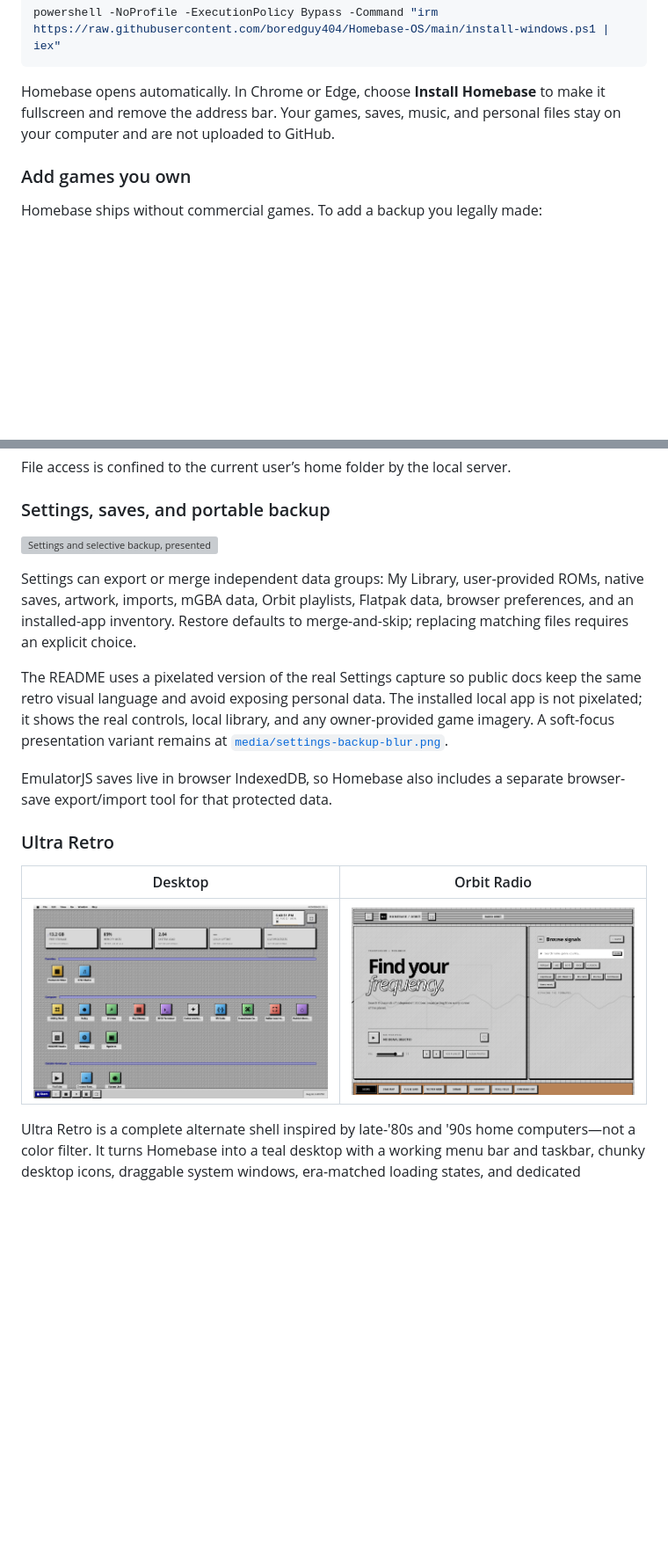
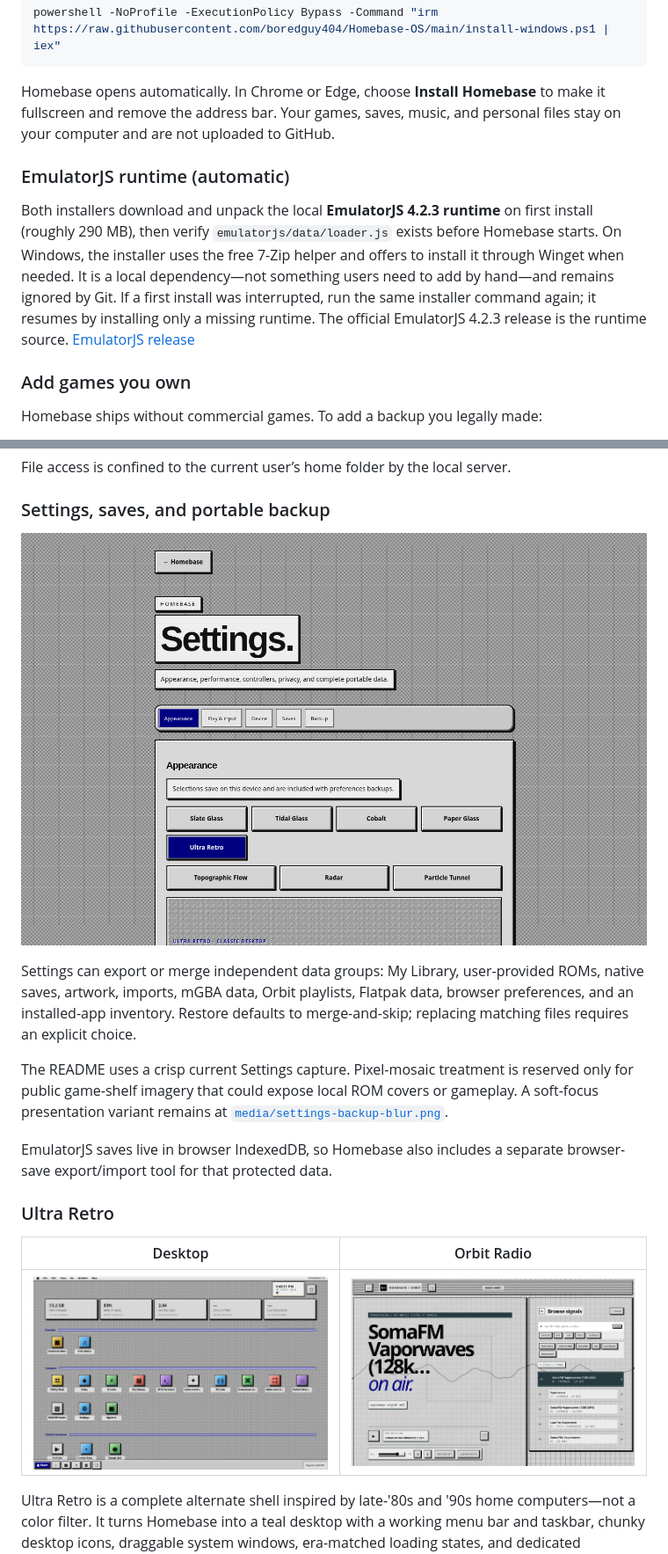
Before and after one commit to boredguy404/Homebase-OS, a Markdown page: README.md, 2 parts joined by grey strips. Shown at 88% size. Rendered like a GitHub page; pictures changed too: media/orbit-retro.png; blank space fills up the shorter version; grey boxes are pictures that could not be loaded.

Commit message:
improve local workflow and kiosk setup

````diff
--- a/README.md
+++ b/README.md
@@ -37,6 +37,10 @@ powershell -NoProfile -ExecutionPolicy Bypass -Command "irm https://raw.githubus
 ```
 
 Homebase opens automatically. In Chrome or Edge, choose **Install Homebase** to make it fullscreen and remove the address bar. Your games, saves, music, and personal files stay on your computer and are not uploaded to GitHub.
+
+### EmulatorJS runtime (automatic)
+
+Both installers download and unpack the local **EmulatorJS 4.2.3 runtime** on first install (roughly 290 MB), then verify `emulatorjs/data/loader.js` exists before Homebase starts. On Windows, the installer uses the free 7-Zip helper and offers to install it through Winget when needed. It is a local dependency—not something users need to add by hand—and remains ignored by Git. If a first install was interrupted, run the same installer command again; it resumes by installing only a missing runtime. The official EmulatorJS 4.2.3 release is the runtime source. [EmulatorJS release](https://github.com/EmulatorJS/EmulatorJS/releases)
 
 ### Add games you own
 
@@ -119,11 +125,11 @@ File access is confined to the current user’s home folder by the local server.
 
 ### Settings, saves, and portable backup
 
-![Settings and selective backup, presented with a retro pixel-mosaic privacy treatment](media/settings-backup-pixelated.png)
+![Settings and selective backup](media/settings-backup.png)
 
 Settings can export or merge independent data groups: My Library, user-provided ROMs, native saves, artwork, imports, mGBA data, Orbit playlists, Flatpak data, browser preferences, and an installed-app inventory. Restore defaults to merge-and-skip; replacing matching files requires an explicit choice.
 
-The README uses a pixelated version of the real Settings capture so public docs keep the same retro visual language and avoid exposing personal data. The installed local app is not pixelated; it shows the real controls, local library, and any owner-provided game imagery. A soft-focus presentation variant remains at [`media/settings-backup-blur.png`](media/settings-backup-blur.png).
+The README uses a crisp current Settings capture. Pixel-mosaic treatment is reserved only for public game-shelf imagery that could expose local ROM covers or gameplay. A soft-focus presentation variant remains at [`media/settings-backup-blur.png`](media/settings-backup-blur.png).
 
 EmulatorJS saves live in browser IndexedDB, so Homebase also includes a separate browser-save export/import tool for that protected data.
 
````
Also changed, not shown: other parts of README.md (+2 -0 lines), media/browse-api-catalog.png, media/relay-workspace.png (added), 13 other files.
